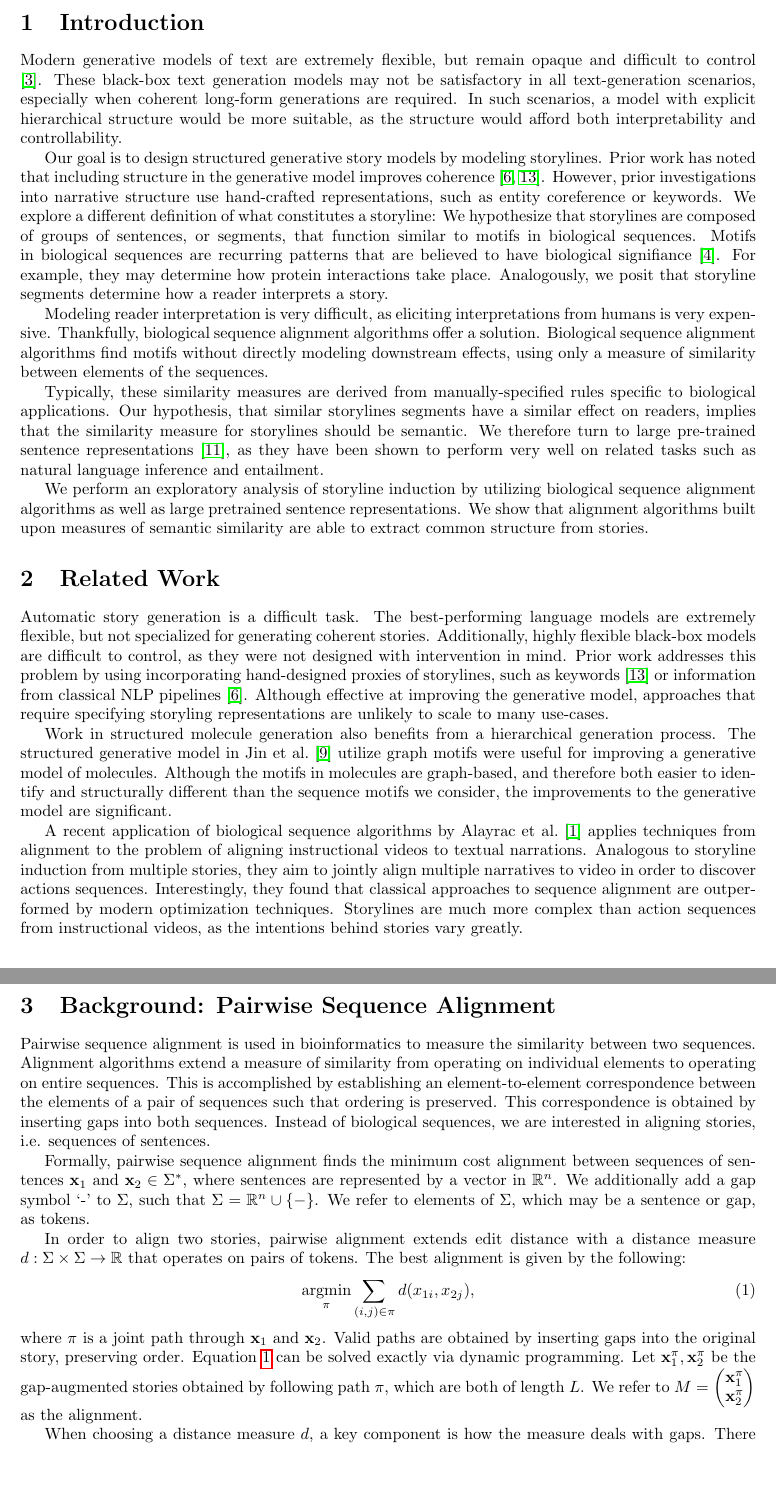
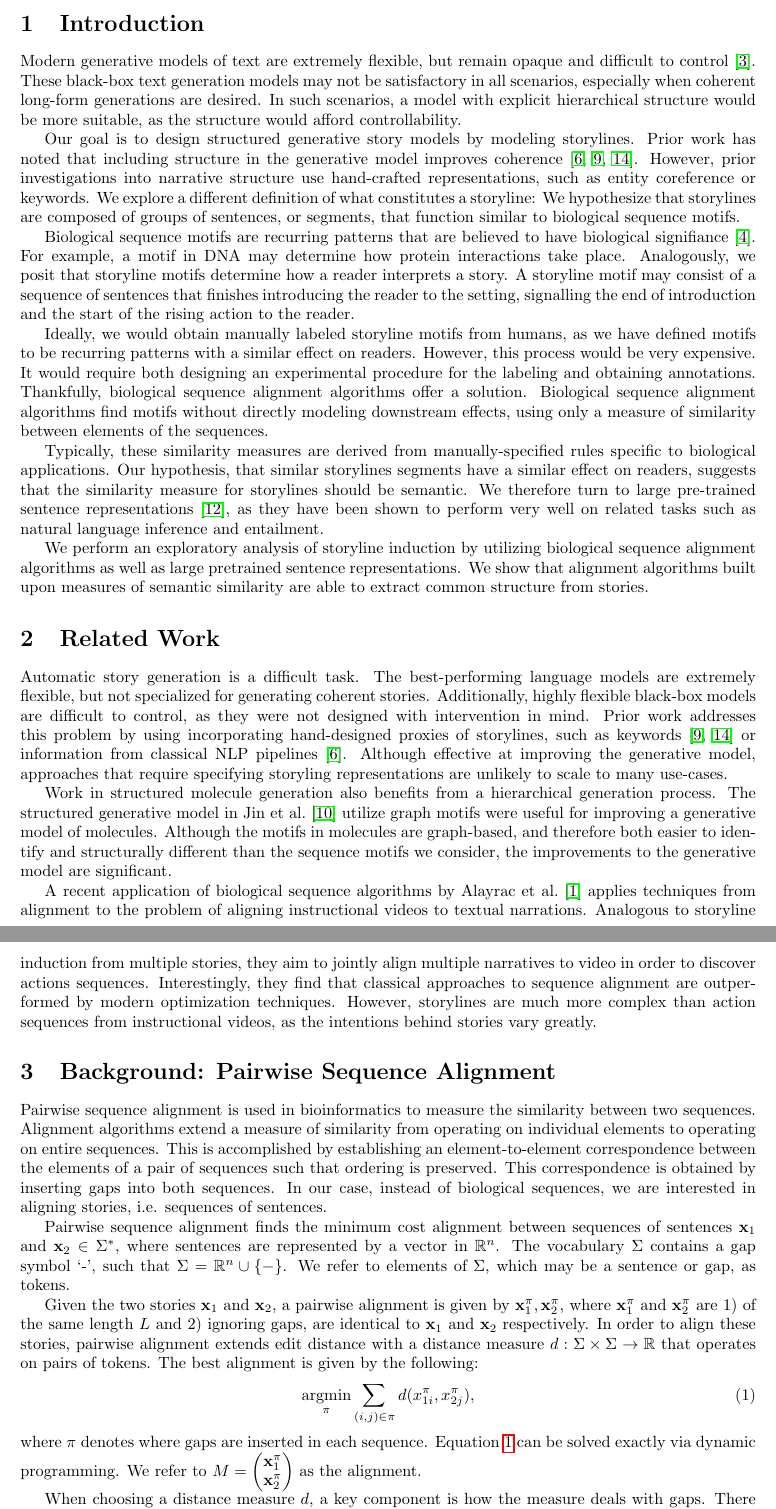
Before and after one commit to justinchiu/stories, a LaTeX document (main.tex): two parts of pages 1 and 2 of 11 before the commit and two parts of pages 1 and 2 of 12 after it, joined at a grey line, cut so that both start at the same text, the shorter picture padded with empty space. Compiled offline with pdfLaTeX.

Commit message:
intro, rel work, bgd

```diff
--- a/main.tex
+++ b/main.tex
@@ -19,28 +19,36 @@
 % long-form generation
 Modern generative models of text are extremely flexible, but remain opaque
 and difficult to control \citep{brown2020language}.
-These black-box text generation models may not be satisfactory in all text-generation
-scenarios, especially when coherent long-form generations are required.
+These black-box text generation models may not be satisfactory in all scenarios,
+especially when coherent long-form generations are desired.
 In such scenarios, a model with explicit hierarchical structure would be more suitable,
-as the structure would afford both interpretability and controllability.
+as the structure would afford controllability.
 
 % what kind of structure should we consider
 Our goal is to design structured generative story models by modeling storylines.
 Prior work has noted that including structure in the generative model improves coherence
-\citep{yao2018storyline,fan2019structure}.
+\citep{yao2018storyline,fan2019structure,ippolito2019rarewords}.
 However, prior investigations into narrative structure use hand-crafted representations,
 such as entity coreference or keywords.
 We explore a different definition of what constitutes a storyline:
 We hypothesize that storylines are composed of groups of sentences, or segments, that function
-similar to motifs in biological sequences.
-Motifs in biological sequences are recurring patterns that are believed to have
+similar to biological sequence motifs.
+
+% What are motifs
+Biological sequence motifs are recurring patterns that are believed to have
 biological signifiance \citep{biomotif}.
-For example, they may determine how protein interactions take place.
-Analogously, we posit that storyline segments determine how a reader interprets a story.
+For example, a motif in DNA may determine how protein interactions take place.
+Analogously, we posit that storyline motifs determine how a reader interprets a story.
+A storyline motif may consist of a sequence of sentences that finishes introducing the
+reader to the setting, signalling the end of introduction and the start of the
+rising action to the reader.
 
 % Avoid getting interpretation supervision by turning to alignment
-Modeling reader interpretation is very difficult, as eliciting interpretations from humans
-is very expensive.
+Ideally, we would obtain manually labeled storyline motifs from humans,
+as we have defined motifs to be recurring patterns with a similar effect on readers.
+However, this process would be very expensive.
+It would require both designing an experimental procedure for the labeling
+and obtaining annotations.
 Thankfully, biological sequence alignment algorithms offer a solution.
 Biological sequence alignment algorithms find motifs without directly modeling
 downstream effects, using only a measure of similarity between elements of the sequences.
@@ -49,7 +57,7 @@ downstream effects, using only a measure of similarity between elements of the s
 Typically, these similarity measures are derived from manually-specified rules specific
 to biological applications.
 Our hypothesis, that similar storylines segments have a similar effect on readers,
-implies that the similarity measure for storylines should be semantic.
+suggests that the similarity measure for storylines should be semantic.
 We therefore turn to large pre-trained sentence representations \citep{reimers2019sbert},
 as they have been shown to perform very well on related tasks such as natural language
 inference and entailment.
@@ -86,9 +94,9 @@ to the problem of aligning instructional videos to textual narrations.
 Analogous to storyline induction from multiple stories,
 they aim to jointly align multiple narratives to video
 in order to discover actions sequences.
-Interestingly, they found that classical approaches
+Interestingly, they find that classical approaches
 to sequence alignment are outperformed by modern optimization techniques.
-Storylines are much more complex than action sequences from instructional videos,
+However, storylines are much more complex than action sequences from instructional videos,
 as the intentions behind stories vary greatly.
 
 \section{Background: Pairwise Sequence Alignment}
@@ -99,28 +107,27 @@ to operating on entire sequences.
 This is accomplished by establishing an element-to-element correspondence between
 the elements of a pair of sequences such that ordering is preserved.
 This correspondence is obtained by inserting gaps into both sequences.
-Instead of biological sequences, we are interested in aligning stories,
+In our case, instead of biological sequences, we are interested in aligning stories,
 i.e. sequences of sentences.
 
-Formally, pairwise sequence alignment finds the minimum cost alignment
+Pairwise sequence alignment finds the minimum cost alignment
 between sequences of sentences $\bx_1$ and $\bx_2\in\Sigma^*$,
 where sentences are represented by a vector in $\R^n$.
-We additionally add a gap symbol `-' to $\Sigma$, such that $\Sigma = \R^n \cup \set{-}$.
+The vocabulary $\Sigma$ contains a gap symbol `-', such that $\Sigma = \R^n \cup \set{-}$.
 We refer to elements of $\Sigma$, which may be a sentence or gap, as tokens.
 
-In order to align two stories, pairwise alignment extends edit distance
+Given the two stories $\bx_1$ and $\bx_2$, a pairwise alignment is given by $\bx_1^\pi, \bx_2^\pi$,
+where $\bx_1^\pi$ and $\bx_2^\pi$ are 1) of the same length $L$ and 2) ignoring gaps,
+are identical to $\bx_1$ and $\bx_2$ respectively.
+In order to align these stories, pairwise alignment extends edit distance
 with a distance measure $d: \Sigma\times\Sigma\to\R$ that operates on pairs of tokens.
 The best alignment is given by the following:
 \begin{equation}
 \label{eqn:align}
-\argmin_\pi \sum_{(i, j) \in \pi} d(x_{1i},x_{2j}),
+\argmin_\pi \sum_{(i, j) \in \pi} d(x_{1i}^\pi,x_{2j}^\pi),
 \end{equation}
-where $\pi$ is a joint path through $\bx_1$ and $\bx_2$.
-Valid paths are obtained by inserting gaps into the original story,
-preserving order.
+where $\pi$ denotes where gaps are inserted in each sequence.
 Equation~\ref{eqn:align} can be solved exactly via dynamic programming.
-Let $\bx^\pi_1,\bx^\pi_2$ be the gap-augmented stories obtained by following path $\pi$,
-which are both of length $L$.
 We refer to
 $M = \begin{pmatrix}\bx^\pi_1 \\ \bx^\pi_2 \end{pmatrix}$
 as the alignment.
```
Also changed, not shown: bib.bib (+32 -0 lines), main.bbl, main.pdf, main.tex (2 more changed lines), 4 other files.
